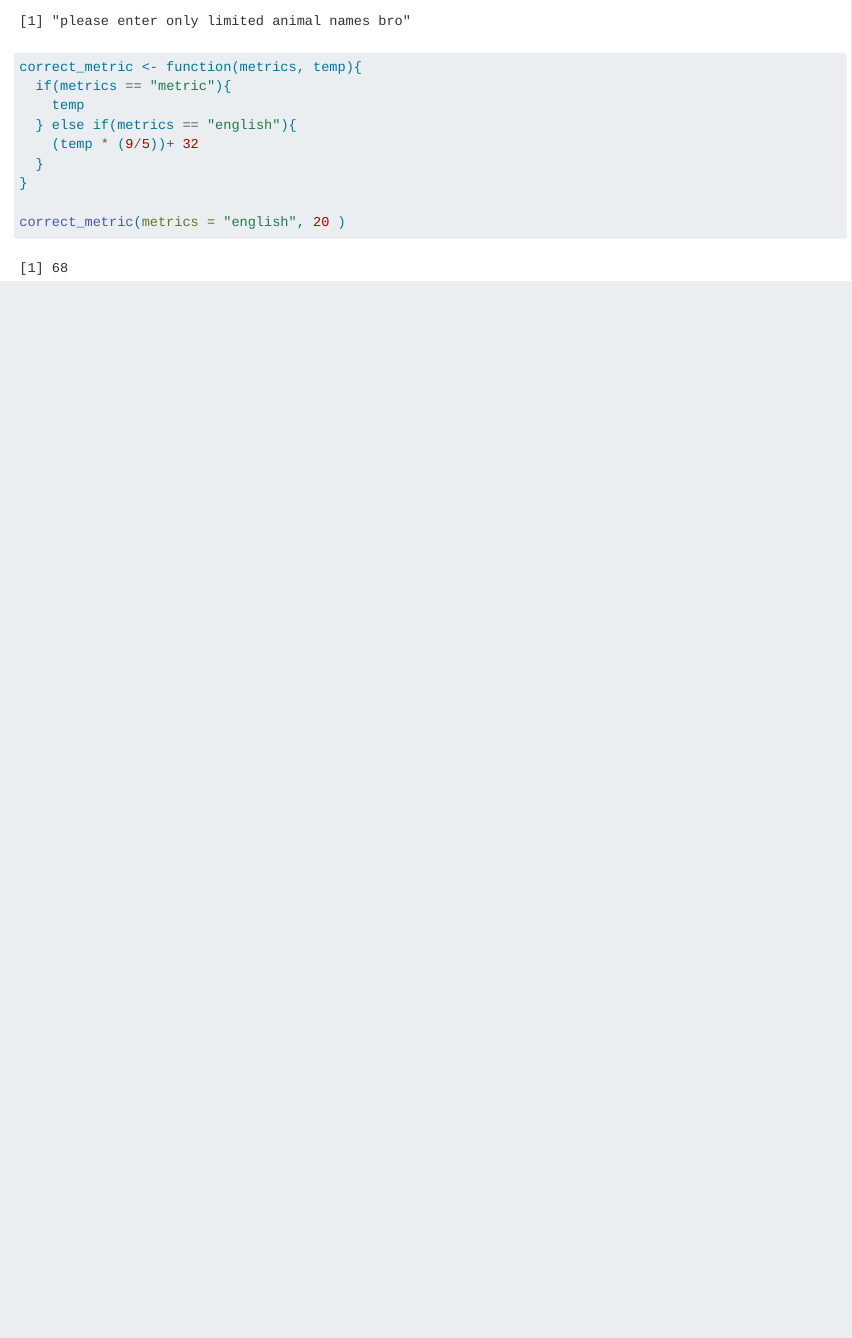
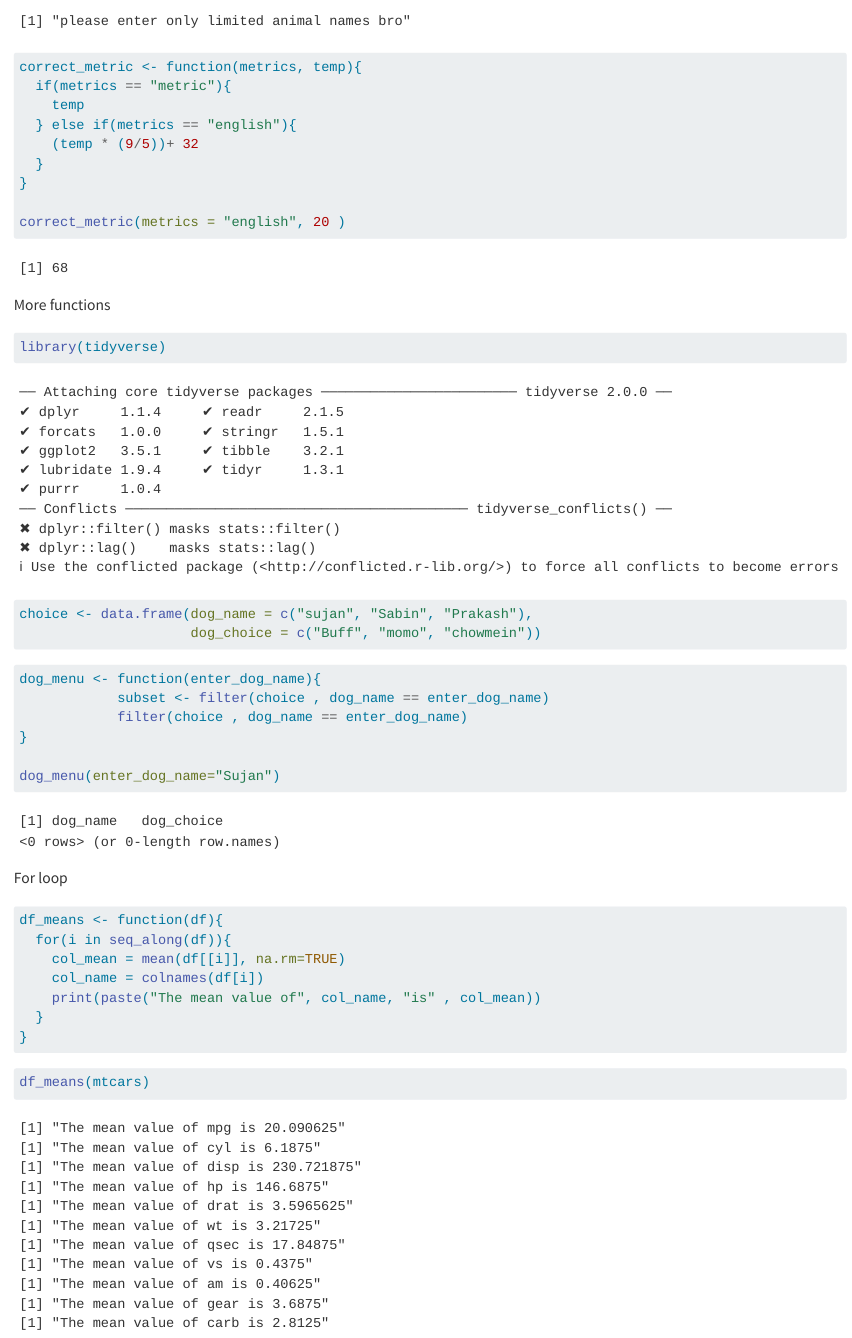
Before and after one commit to Sujan-Bhattarai12/EDS-221-day4, a Quarto document (functions.qmd): the page in a window 1100 px wide, from 850 px down. Rendered offline with R 4.5, knitr and Pandoc in place of Quarto, with nearby package versions.

Commit message:
more functions

````diff
--- a/functions.qmd
+++ b/functions.qmd
@@ -51,3 +51,36 @@ correct_metric <- function(metrics, temp){
 
 correct_metric(metrics = "english", 20 )
 ```
+
+More functions
+
+```{r}
+library(tidyverse)
+choice <- data.frame(dog_name = c("sujan", "Sabin", "Prakash"),
+                     dog_choice = c("Buff", "momo", "chowmein"))
+```
+
+```{r}
+dog_menu <- function(enter_dog_name){
+            subset <- filter(choice , dog_name == enter_dog_name)
+            filter(choice , dog_name == enter_dog_name)
+}
+
+dog_menu(enter_dog_name="Sujan")
+```
+
+For loop
+
+```{r}
+df_means <- function(df){
+  for(i in seq_along(df)){
+    col_mean = mean(df[[i]], na.rm=TRUE)
+    col_name = colnames(df[i])
+    print(paste("The mean value of", col_name, "is" , col_mean))
+  }
+}
+```
+
+```{r}
+df_means(mtcars)
+```
````
